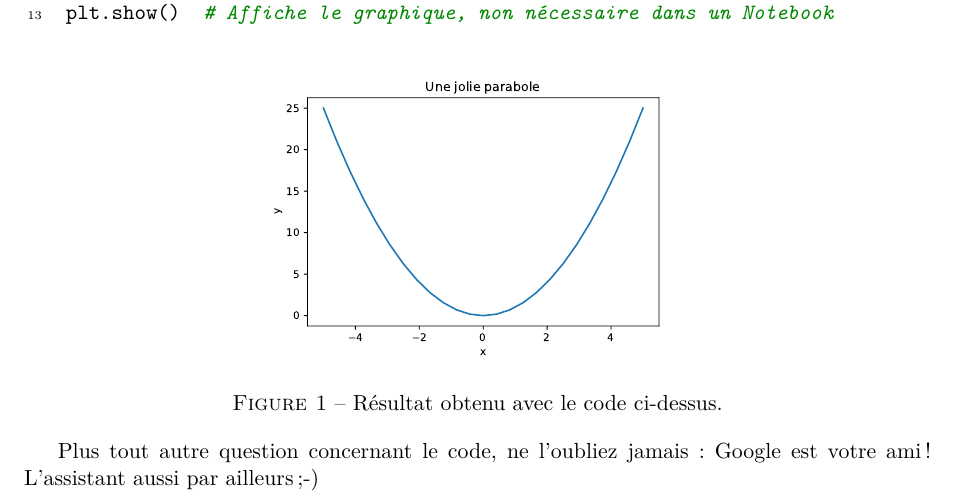
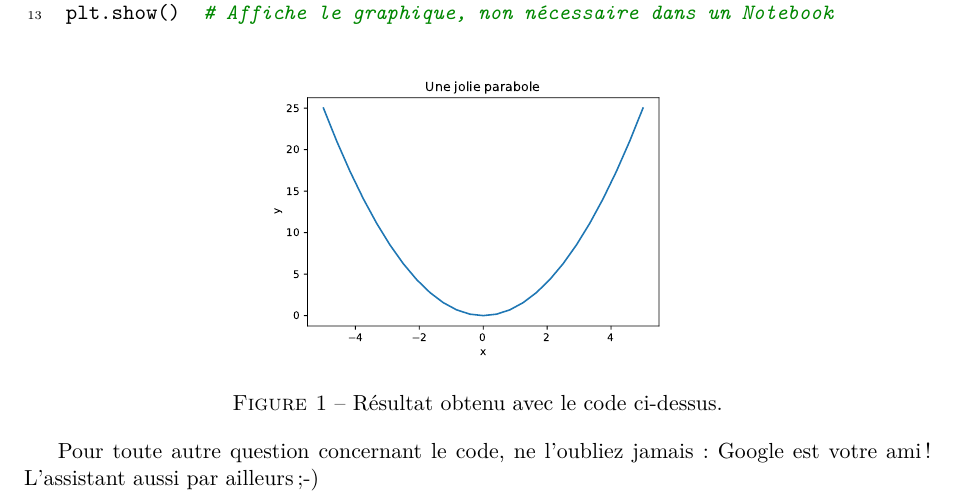
Before and after one commit to jeertmans/LELEC1930, a LaTeX document (seance4.tex): part of page 1 of 4, cut so that both start at the same text. Compiled offline with pdfLaTeX.

Commit message:
Correct typo in TP 4

```diff
--- a/seance4.tex
+++ b/seance4.tex
@@ -44,7 +44,7 @@ plt.show()  # Affiche le graphique, non nécessaire dans un Notebook
         \label{fig:parabole}
     \end{figure}
 
-    Plus tout autre question concernant le code, ne l'oubliez jamais : Google est votre ami ! L'assistant aussi par ailleurs ;-)
+    Pour toute autre question concernant le code, ne l'oubliez jamais : Google est votre ami ! L'assistant aussi par ailleurs ;-)
 
     \pagebreak
     \pagestyle{nextpages}
```
